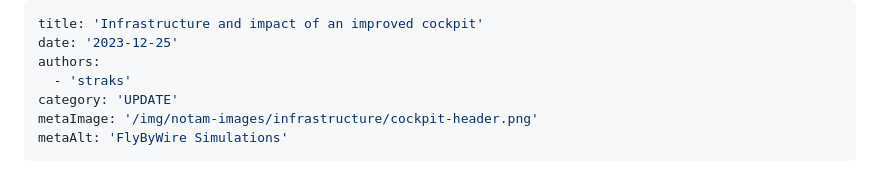
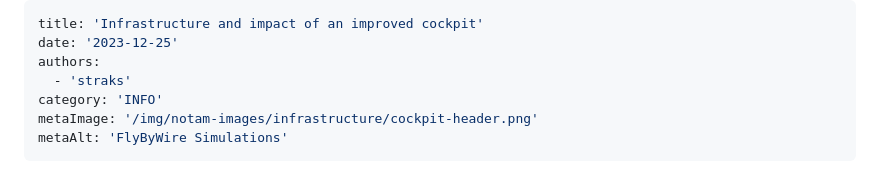
Before and after one commit to flybywiresim/website, a Markdown page: src/posts/flybywire_infra_cdn-2023-12.md, the part around the change. Rendered like a GitHub page.

Commit message:
Updating category

```diff
--- a/src/posts/flybywire_infra_cdn-2023-12.md
+++ b/src/posts/flybywire_infra_cdn-2023-12.md
@@ -3,7 +3,7 @@ title: 'Infrastructure and impact of an improved cockpit'
 date: '2023-12-25'
 authors:
   - 'straks'
-category: 'UPDATE'
+category: 'INFO'
 metaImage: '/img/notam-images/infrastructure/cockpit-header.png'
 metaAlt: 'FlyByWire Simulations'
 ---
```
